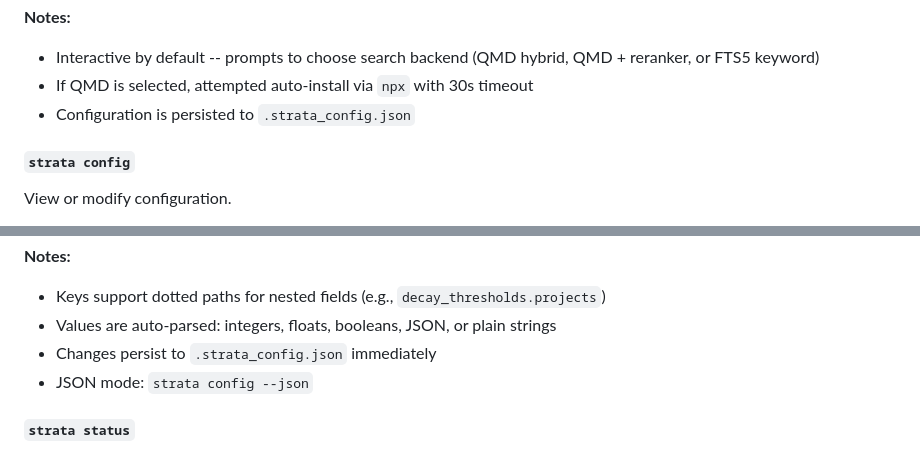
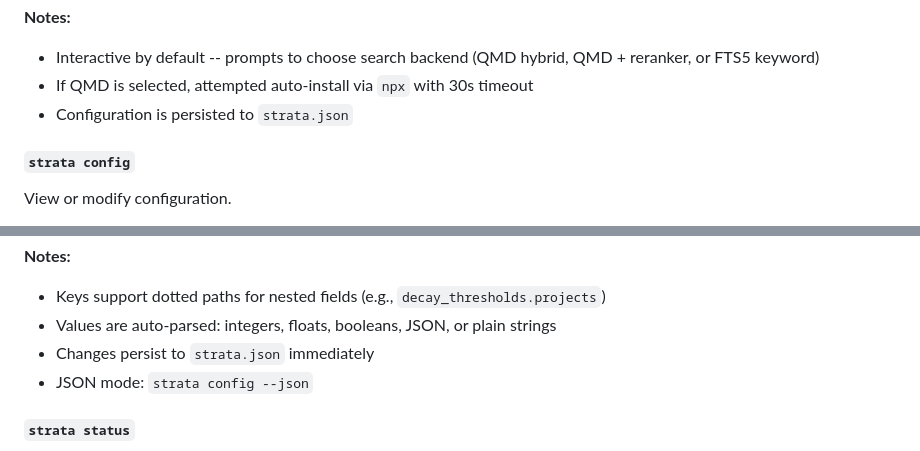
Before and after one commit to jeremykamber/strata-memory, a Markdown page: docs/cli-reference.md, 2 parts joined by grey strips. Drawn GitHub-style.

```diff
--- a/docs/cli-reference.md
+++ b/docs/cli-reference.md
@@ -34,7 +34,7 @@ strata init --non-interactive  # Skip QMD onboarding prompts
 **Notes:**
 - Interactive by default -- prompts to choose search backend (QMD hybrid, QMD + reranker, or FTS5 keyword)
 - If QMD is selected, attempted auto-install via `npx` with 30s timeout
-- Configuration is persisted to `.strata_config.json`
+- Configuration is persisted to `strata.json`
 
 #### `strata config`
 
@@ -62,7 +62,7 @@ strata config set search_backend fts5
 **Notes:**
 - Keys support dotted paths for nested fields (e.g., `decay_thresholds.projects`)
 - Values are auto-parsed: integers, floats, booleans, JSON, or plain strings
-- Changes persist to `.strata_config.json` immediately
+- Changes persist to `strata.json` immediately
 - JSON mode: `strata config --json`
 
 #### `strata status`
```
Also changed, not shown: docs/configuration.md (+62 -2 lines).
